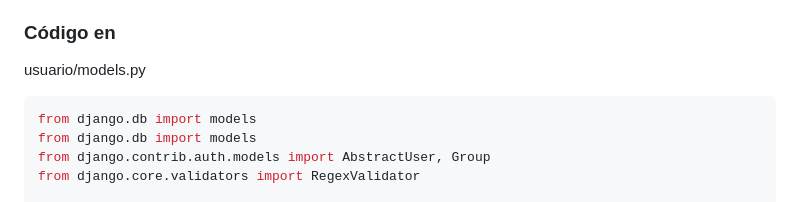
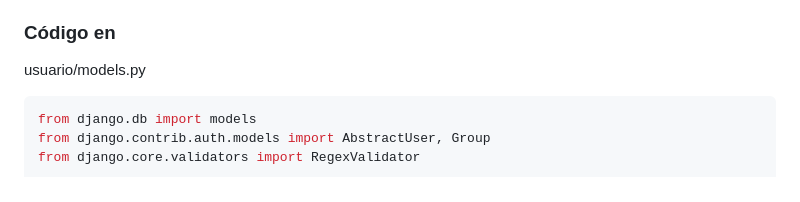
Before and after one commit to santiagoarielv98/sistema-gestion-academica, a Markdown page: .local/commits/commit-02.md, the part around the change. GitHub-like rendering.

Commit message:
Remove duplicate import statement in usuario/models.py

````diff
--- a/.local/commits/commit-02.md
+++ b/.local/commits/commit-02.md
@@ -43,7 +43,6 @@ Modelo de usuario personalizado funcionando con email como login y DNI como user
 ### Código en
 usuario/models.py
 ```python
-from django.db import models
 from django.db import models
 from django.contrib.auth.models import AbstractUser, Group
 from django.core.validators import RegexValidator
````
